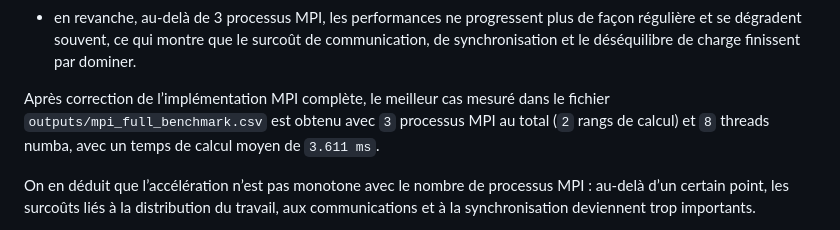
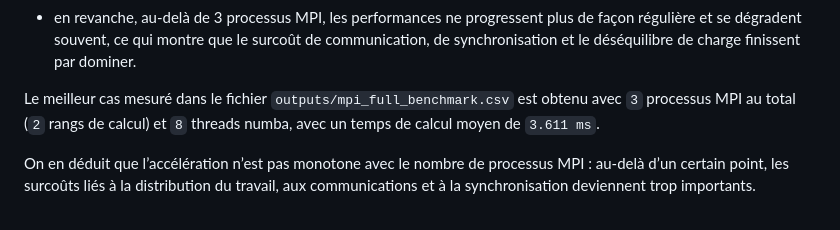
Before and after one commit to Languisher/CSC_4OS02_TA-Systemes-Paralleles-et-Distribues, a Markdown page: examen/Report.md, the part around the change. Rendered like a GitHub page.

Commit message:
feat(examen): all

```diff
--- a/examen/Report.md
+++ b/examen/Report.md
@@ -122,7 +122,7 @@ On constate donc que :
 - passer de 2 à 3 processus MPI améliore nettement le temps de calcul ;
 - en revanche, au-delà de 3 processus MPI, les performances ne progressent plus de façon régulière et se dégradent souvent, ce qui montre que le surcoût de communication, de synchronisation et le déséquilibre de charge finissent par dominer.
 
-Après correction de l’implémentation MPI complète, le meilleur cas mesuré dans le fichier `outputs/mpi_full_benchmark.csv` est obtenu avec `3` processus MPI au total (`2` rangs de calcul) et `8` threads numba, avec un temps de calcul moyen de `3.611 ms`.
+Le meilleur cas mesuré dans le fichier `outputs/mpi_full_benchmark.csv` est obtenu avec `3` processus MPI au total (`2` rangs de calcul) et `8` threads numba, avec un temps de calcul moyen de `3.611 ms`.
 
 
 On en déduit que l’accélération n’est pas monotone avec le nombre de processus MPI : au-delà d’un certain point, les surcoûts liés à la distribution du travail, aux communications et à la synchronisation deviennent trop importants.
```
